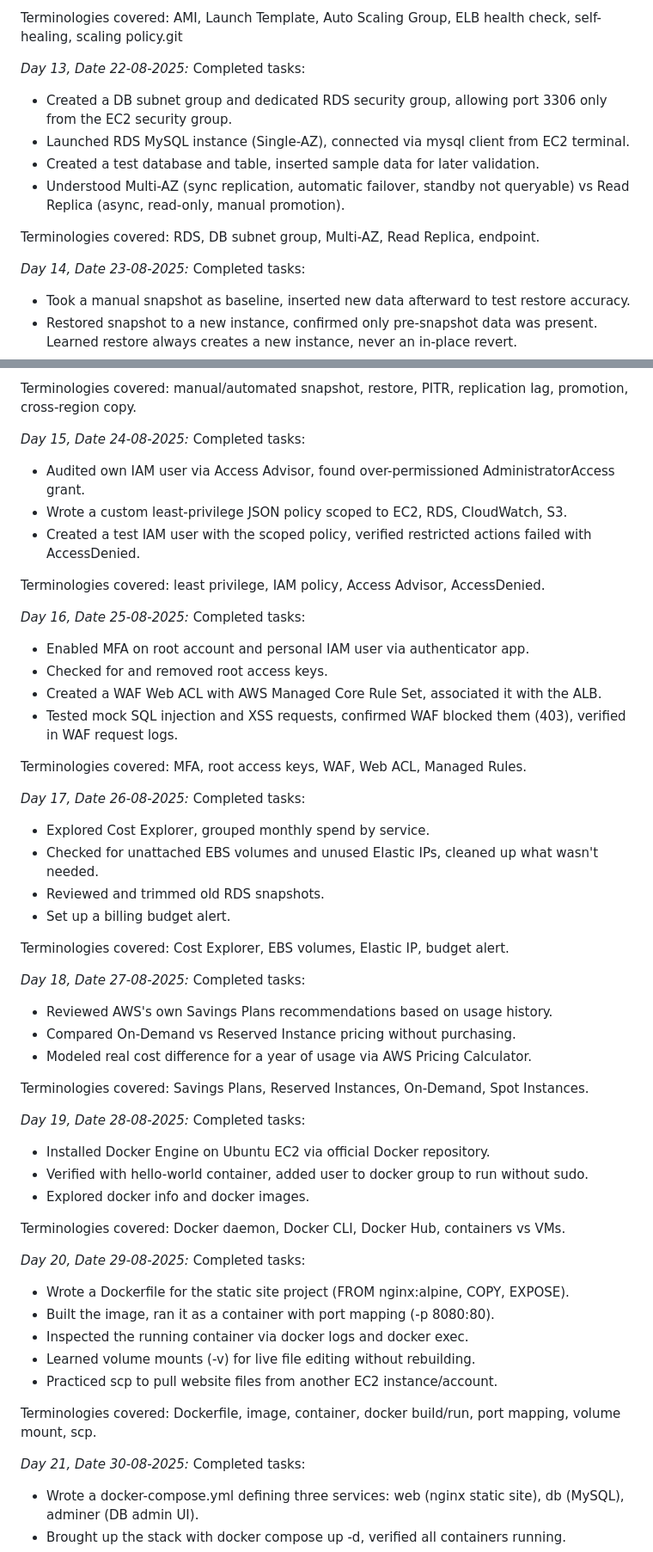
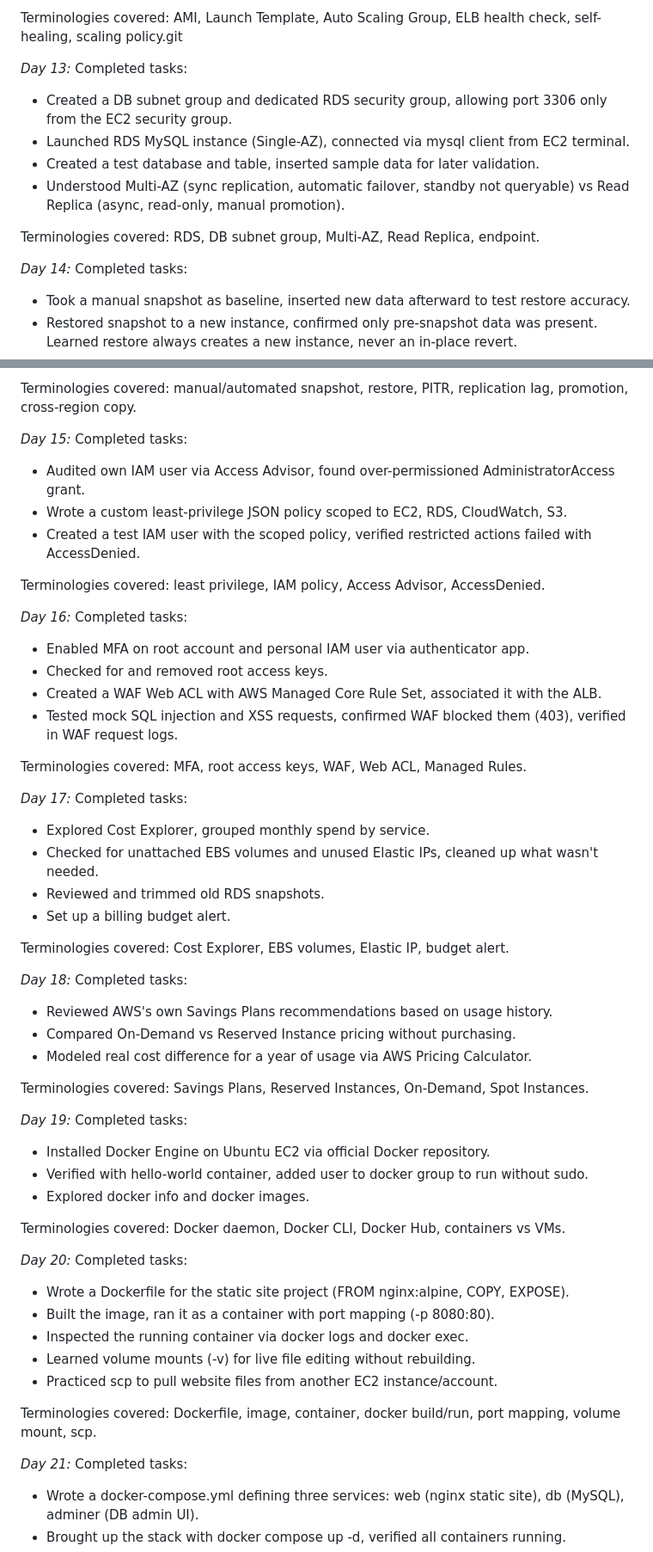
Before and after one commit to haryyy7/internship_f9, a Markdown page: README.md, 2 parts joined by grey strips. Shown at 86% size. Drawn GitHub-style.

```diff
--- a/README.md
+++ b/README.md
@@ -135,7 +135,7 @@ Completed tasks:
 
 Terminologies covered: AMI, Launch Template, Auto Scaling Group, ELB health check, self-healing, scaling policy.git
 
-*Day 13, Date 22-08-2025:*
+*Day 13:*
 Completed tasks:
 
 - Created a DB subnet group and dedicated RDS security group, allowing port 3306 only from the EC2 security group.
@@ -145,7 +145,7 @@ Completed tasks:
 
 Terminologies covered: RDS, DB subnet group, Multi-AZ, Read Replica, endpoint.
 
-*Day 14, Date 23-08-2025:*
+*Day 14:*
 Completed tasks:
 
 - Took a manual snapshot as baseline, inserted new data afterward to test restore accuracy.
@@ -157,7 +157,7 @@ Completed tasks:
 
 Terminologies covered: manual/automated snapshot, restore, PITR, replication lag, promotion, cross-region copy.
 
-*Day 15, Date 24-08-2025:*
+*Day 15:*
 Completed tasks:
 
 - Audited own IAM user via Access Advisor, found over-permissioned AdministratorAccess grant.
@@ -166,7 +166,7 @@ Completed tasks:
 
 Terminologies covered: least privilege, IAM policy, Access Advisor, AccessDenied.
 
-*Day 16, Date 25-08-2025:*
+*Day 16:*
 Completed tasks:
 
 - Enabled MFA on root account and personal IAM user via authenticator app.
@@ -176,7 +176,7 @@ Completed tasks:
 
 Terminologies covered: MFA, root access keys, WAF, Web ACL, Managed Rules.
 
-*Day 17, Date 26-08-2025:*
+*Day 17:*
 Completed tasks:
 
 - Explored Cost Explorer, grouped monthly spend by service.
@@ -186,7 +186,7 @@ Completed tasks:
 
 Terminologies covered: Cost Explorer, EBS volumes, Elastic IP, budget alert.
 
-*Day 18, Date 27-08-2025:*
+*Day 18:*
 Completed tasks:
 
 - Reviewed AWS's own Savings Plans recommendations based on usage history.
@@ -195,7 +195,7 @@ Completed tasks:
 
 Terminologies covered: Savings Plans, Reserved Instances, On-Demand, Spot Instances.
 
-*Day 19, Date 28-08-2025:*
+*Day 19:*
 Completed tasks:
 
 - Installed Docker Engine on Ubuntu EC2 via official Docker repository.
@@ -204,7 +204,7 @@ Completed tasks:
 
 Terminologies covered: Docker daemon, Docker CLI, Docker Hub, containers vs VMs.
 
-*Day 20, Date 29-08-2025:*
+*Day 20:*
 Completed tasks:
 
 - Wrote a Dockerfile for the static site project (FROM nginx:alpine, COPY, EXPOSE).
@@ -215,7 +215,7 @@ Completed tasks:
 
 Terminologies covered: Dockerfile, image, container, docker build/run, port mapping, volume mount, scp.
 
-*Day 21, Date 30-08-2025:*
+*Day 21:*
 Completed tasks:
 
 - Wrote a docker-compose.yml defining three services: web (nginx static site), db (MySQL), adminer (DB admin UI).
```
Also changed, not shown: other parts of README.md (+12 -12 lines).
